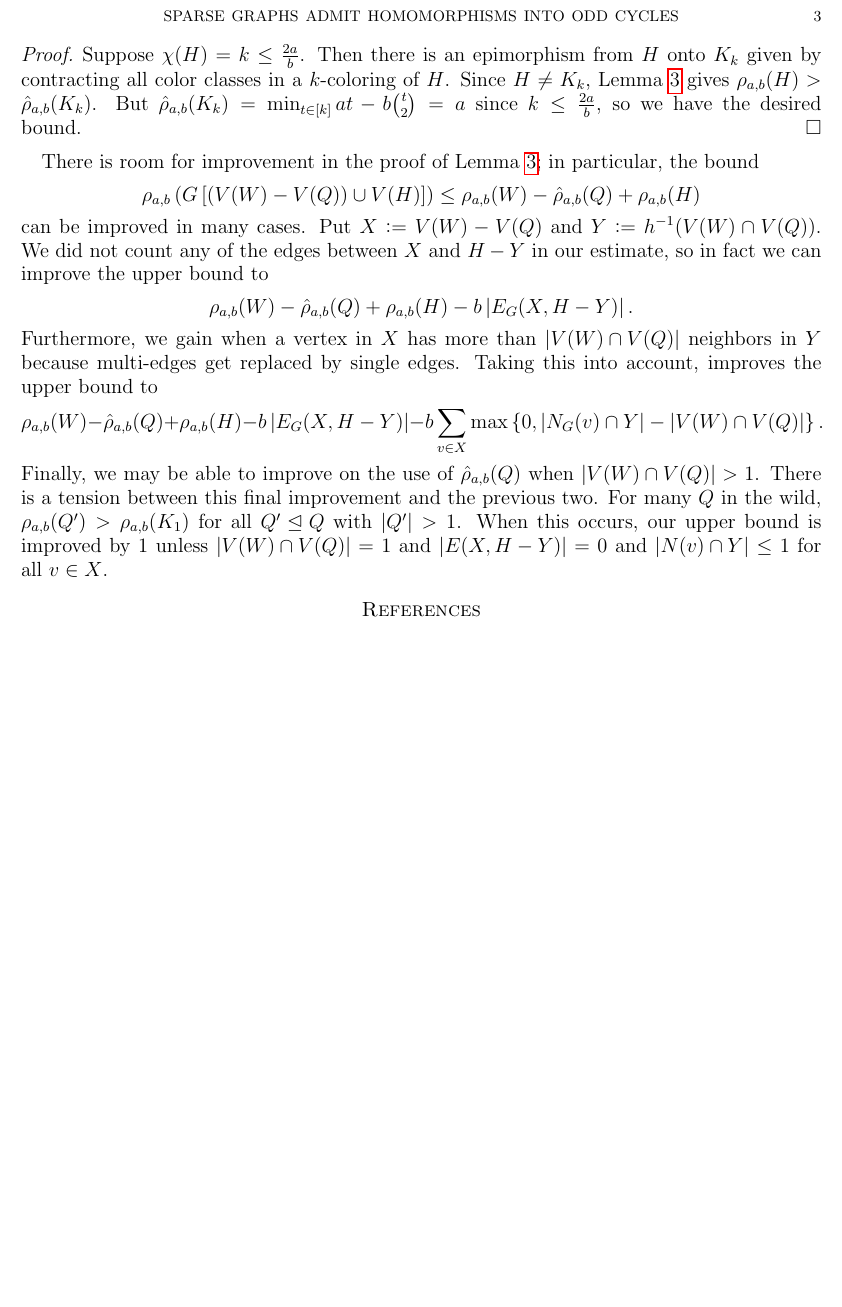
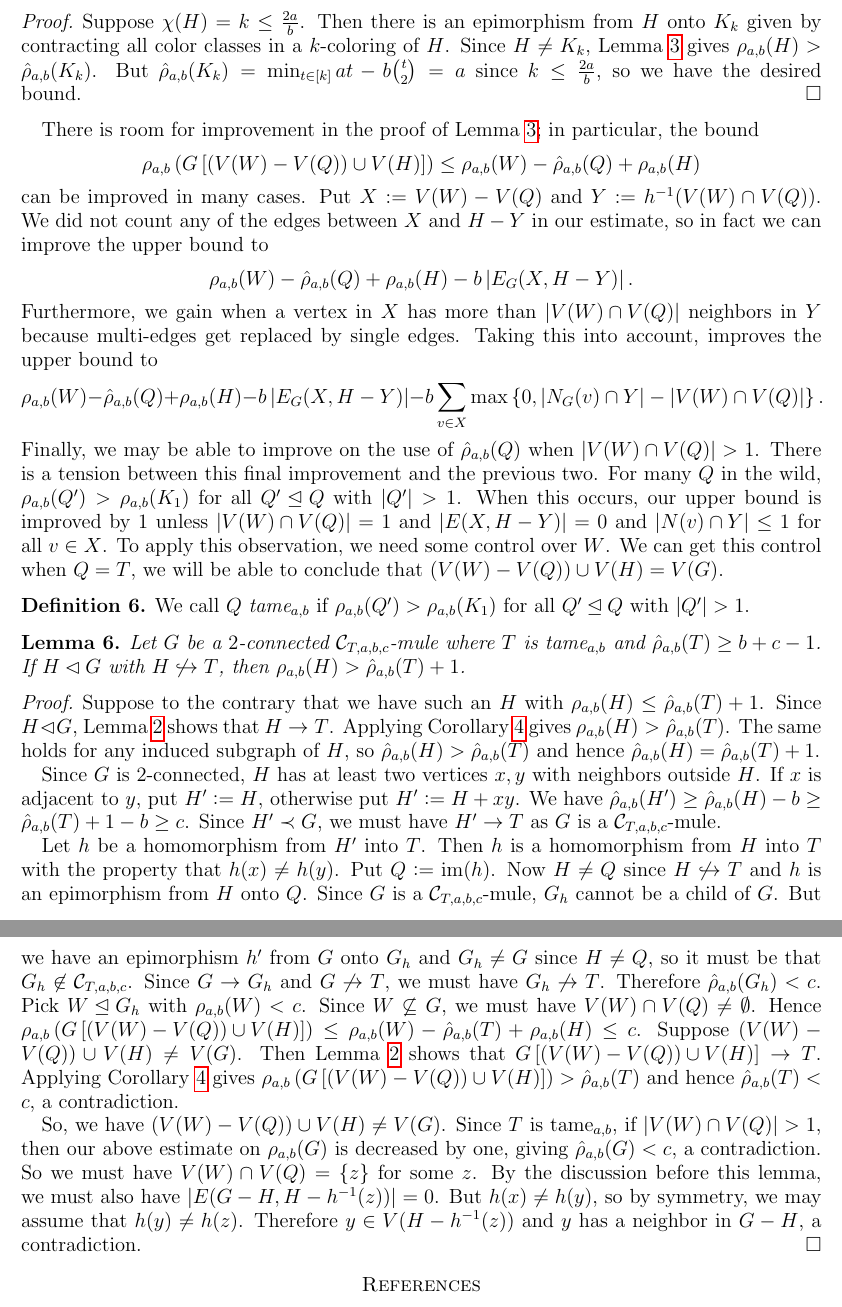
Before and after one commit to landon/Research, a LaTeX paper (homomorphism/odd cycle homomorphism.tex): part of page 3 of 3 before the commit and two parts of pages 3 and 4 of 4 after it, the two joined at a grey line, cut at the place of the change, the shorter picture padded with empty space. Compiled offline with pdfLaTeX.

Commit message:
Added lemma 6 and proof

```diff
--- a/homomorphism/odd cycle homomorphism.tex
+++ b/homomorphism/odd cycle homomorphism.tex
@@ -174,7 +183,25 @@ $\rho_{a,b}(H) > \hat{\rho}_{a,b}(K_k)$.  But $\hat{\rho}_{a,b}(K_k) = \min_{t \
 \end{proof}
 
 There is room for improvement in the proof of Lemma \ref{ArbitraryQ}; in particular, the bound
-\[\rho_{a,b}\parens{G\brackets{(V(W) - V(Q)) \cup V(H)}} \le \rho_{a,b}(W) - \hat{\rho}_{a,b}(Q) + \rho_{a,b}(H)\] can be improved in many cases. Put $X \DefinedAs V(W) - V(Q)$ and $Y \DefinedAs h^{-1}(V(W) \cap V(Q))$.  We did not count any of the edges between $X$ and $H - Y$ in our estimate, so in fact we can improve the upper bound to \[\rho_{a,b}(W) - \hat{\rho}_{a,b}(Q) + \rho_{a,b}(H) - b\card{E_G(X,H - Y)}.\]  Furthermore, we gain when a vertex in $X$ has more than $\card{V(W) \cap V(Q)}$ neighbors in $Y$ because multi-edges get replaced by single edges.  Taking this into account, improves the upper bound to \[\rho_{a,b}(W) - \hat{\rho}_{a,b}(Q) + \rho_{a,b}(H) - b\card{E_G(X,H - Y)} - b\sum_{v \in X} \max\set{0, \card{N_G(v) \cap Y} - \card{V(W) \cap V(Q)}}.\]  Finally, we may be able to improve on the use of $\hat{\rho}_{a,b}(Q)$ when $\card{V(W) \cap V(Q)} > 1$.  There is a tension between this final improvement and the previous two.  For many $Q$ in the wild, $\rho_{a,b}(Q') > \rho_{a,b}(K_1)$ for all $Q' \unlhd Q$ with $\card{Q'} > 1$.  When this occurs, our upper bound is improved by $1$ unless $\card{V(W) \cap V(Q)} = 1$ and $\card{E(X,H - Y)} = 0$ and $\card{N(v) \cap Y} \le 1$ for all $v \in X$.
+\[\rho_{a,b}\parens{G\brackets{(V(W) - V(Q)) \cup V(H)}} \le \rho_{a,b}(W) - \hat{\rho}_{a,b}(Q) + \rho_{a,b}(H)\] can be improved in many cases. Put $X \DefinedAs V(W) - V(Q)$ and $Y \DefinedAs h^{-1}(V(W) \cap V(Q))$.  We did not count any of the edges between $X$ and $H - Y$ in our estimate, so in fact we can improve the upper bound to \[\rho_{a,b}(W) - \hat{\rho}_{a,b}(Q) + \rho_{a,b}(H) - b\card{E_G(X,H - Y)}.\]  Furthermore, we gain when a vertex in $X$ has more than $\card{V(W) \cap V(Q)}$ neighbors in $Y$ because multi-edges get replaced by single edges.  Taking this into account, improves the upper bound to \[\rho_{a,b}(W) - \hat{\rho}_{a,b}(Q) + \rho_{a,b}(H) - b\card{E_G(X,H - Y)} - b\sum_{v \in X} \max\set{0, \card{N_G(v) \cap Y} - \card{V(W) \cap V(Q)}}.\]  Finally, we may be able to improve on the use of $\hat{\rho}_{a,b}(Q)$ when $\card{V(W) \cap V(Q)} > 1$.  There is a tension between this final improvement and the previous two.  For many $Q$ in the wild, $\rho_{a,b}(Q') > \rho_{a,b}(K_1)$ for all $Q' \unlhd Q$ with $\card{Q'} > 1$.  When this occurs, our upper bound is improved by $1$ unless $\card{V(W) \cap V(Q)} = 1$ and $\card{E(X,H - Y)} = 0$ and $\card{N(v) \cap Y} \le 1$ for all $v \in X$.  To apply this observation, we need some control over $W$. We can get this control when $Q = T$, we will be able to conclude that $(V(W) - V(Q)) \cup V(H) = V(G)$.
+
+\begin{defn}
+We call $Q$ \emph{$\text{tame}_{a,b}$} if $\rho_{a,b}(Q') > \rho_{a,b}(K_1)$ for all $Q' \unlhd Q$ with $\card{Q'} > 1$.
+\end{defn}
+
+
+\begin{lem}\label{UsingT}
+Let $G$ be a $2$-connected $\C_{T,a,b,c}$-mule where $T$ is $\text{tame}_{a,b}$ and $\hat{\rho}_{a,b}(T) \ge b + c - 1$.  If $H \lhd G$ with $H \not \inj T$, then $\rho_{a,b}(H) > \hat{\rho}_{a,b}(T) + 1$.
+\end{lem}
+\begin{proof}
+Suppose to the contrary that we have such an $H$ with $\rho_{a,b}(H) \le \hat{\rho}_{a,b}(T) + 1$. Since $H \lhd G$, Lemma \ref{Criticality} shows that $H \rightarrow T$. Applying Corollary \ref{ArbitraryQInto} gives $\rho_{a,b}(H) > \hat{\rho}_{a,b}(T)$.  The same holds for any induced subgraph of $H$, so $\hat{\rho}_{a,b}(H) > \hat{\rho}_{a,b}(T)$ and hence $\hat{\rho}_{a,b}(H) = \hat{\rho}_{a,b}(T) + 1$.
+
+Since $G$ is $2$-connected, $H$ has at least two vertices $x, y$ with neighbors outside $H$.  If $x$ is adjacent to $y$, put $H' \DefinedAs H$, otherwise put $H' \DefinedAs H + xy$.  We have $\hat{\rho}_{a,b}(H') \ge \hat{\rho}_{a,b}(H) - b \ge \hat{\rho}_{a,b}(T) + 1 - b \ge c$.   Since $H' \prec G$, we must have $H' \rightarrow T$ as $G$ is a $\C_{T,a,b,c}$-mule.
+
+Let $h$ be a homomorphism from $H'$ into $T$.  Then $h$ is a homomorphism from $H$ into $T$ with the property that $h(x) \ne h(y)$. Put $Q \DefinedAs \im(h)$. Now $H \ne Q$ since $H \not \inj T$ and $h$ is an epimorphism from $H$ onto $Q$. Since $G$ is a $\C_{T,a,b,c}$-mule, $G_h$ cannot be a child of $G$.  But we have an epimorphism $h'$ from $G$ onto $G_h$ and $G_h \ne G$ since $H \ne Q$, so it must be that $G_h \not \in \C_{T,a,b,c}$.  Since $G \rightarrow G_h$ and $G \not \rightarrow T$, we must have $G_h \not \rightarrow T$.  Therefore $\hat{\rho}_{a,b}(G_h) < c$.  Pick $W \unlhd G_h$ with $\rho_{a,b}(W) < c$.  Since $W \not \subseteq G$, we must have $V(W) \cap V(Q) \ne \emptyset$.  Hence $\rho_{a,b}\parens{G\brackets{(V(W) - V(Q)) \cup V(H)}} \le \rho_{a,b}(W) - \hat{\rho}_{a,b}(T) + \rho_{a,b}(H) \le c$.  Suppose $(V(W) - V(Q)) \cup V(H) \ne V(G)$.  Then Lemma \ref{Criticality} shows that $G\brackets{(V(W) - V(Q)) \cup V(H)} \rightarrow T$.  Applying Corollary \ref{ArbitraryQInto} gives $\rho_{a,b}\parens{G\brackets{(V(W) - V(Q)) \cup V(H)}} > \hat{\rho}_{a,b}(T)$ and hence $\hat{\rho}_{a,b}(T) < c$, a contradiction.
+
+So, we have $(V(W) - V(Q)) \cup V(H) \ne V(G)$.  Since $T$ is $\text{tame}_{a,b}$, if $\card{V(W) \cap V(Q)} > 1$, then our above estimate on $\rho_{a,b}(G)$ is decreased by one, giving $\hat{\rho}_{a,b}(G) < c$, a contradiction.  So we must have $V(W) \cap V(Q) = \set{z}$ for some $z$.  By the discussion before this lemma, we must also have $\card{E(G - H , H - h^{-1}(z))} = 0$.  But $h(x) \ne h(y)$, so by symmetry, we may assume that $h(y) \ne h(z)$.  Therefore $y \in V(H - h^{-1}(z))$ and $y$ has a neighbor in $G-H$, a contradiction.
+\end{proof}
 
 \bibliographystyle{plain}
 \bibliography{GraphColoring}
```
Also changed, not shown: homomorphism/odd cycle homomorphism.pdf, homomorphism/odd cycle homomorphism.tex (11 more changed lines).
